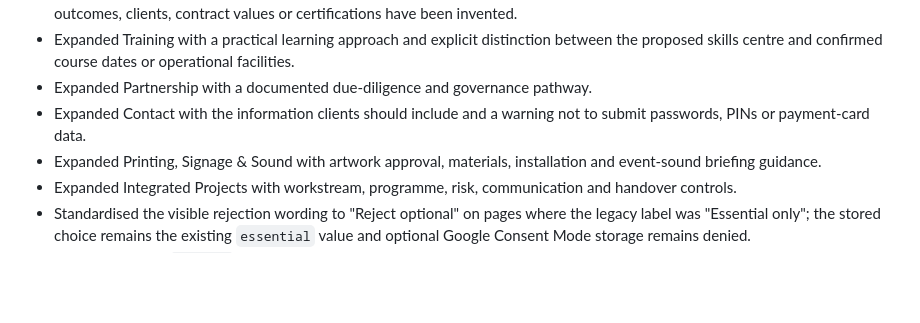
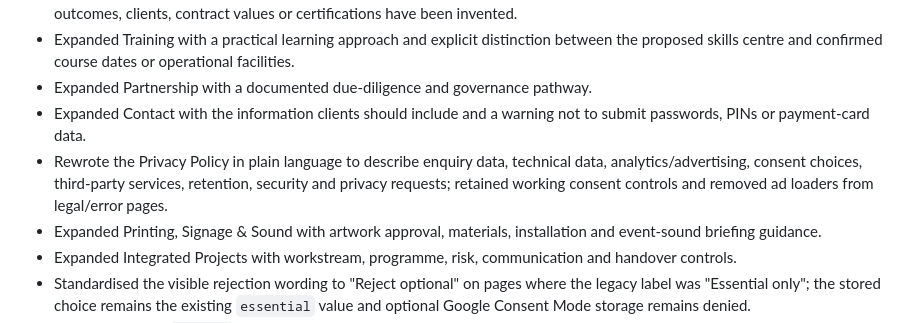
Before and after one commit to ngpintegratedserviceslimited/ngp-integrated-services-website, a Markdown page: AUDIT-REPAIR-NOTES-2026-11.md, the part around the change. Drawn GitHub-style; blank space fills up the shorter version.

Commit message:
Document privacy notice and legal-page script updates

```diff
--- a/AUDIT-REPAIR-NOTES-2026-11.md
+++ b/AUDIT-REPAIR-NOTES-2026-11.md
@@ -12,6 +12,7 @@ This branch contains a controlled content and consent-clarity repair based on a
 - Expanded Training with a practical learning approach and explicit distinction between the proposed skills centre and confirmed course dates or operational facilities.
 - Expanded Partnership with a documented due-diligence and governance pathway.
 - Expanded Contact with the information clients should include and a warning not to submit passwords, PINs or payment-card data.
+- Rewrote the Privacy Policy in plain language to describe enquiry data, technical data, analytics/advertising, consent choices, third-party services, retention, security and privacy requests; retained working consent controls and removed ad loaders from legal/error pages.
 - Expanded Printing, Signage & Sound with artwork approval, materials, installation and event-sound briefing guidance.
 - Expanded Integrated Projects with workstream, programme, risk, communication and handover controls.
 - Standardised the visible rejection wording to "Reject optional" on pages where the legacy label was "Essential only"; the stored choice remains the existing `essential` value and optional Google Consent Mode storage remains denied.
```
